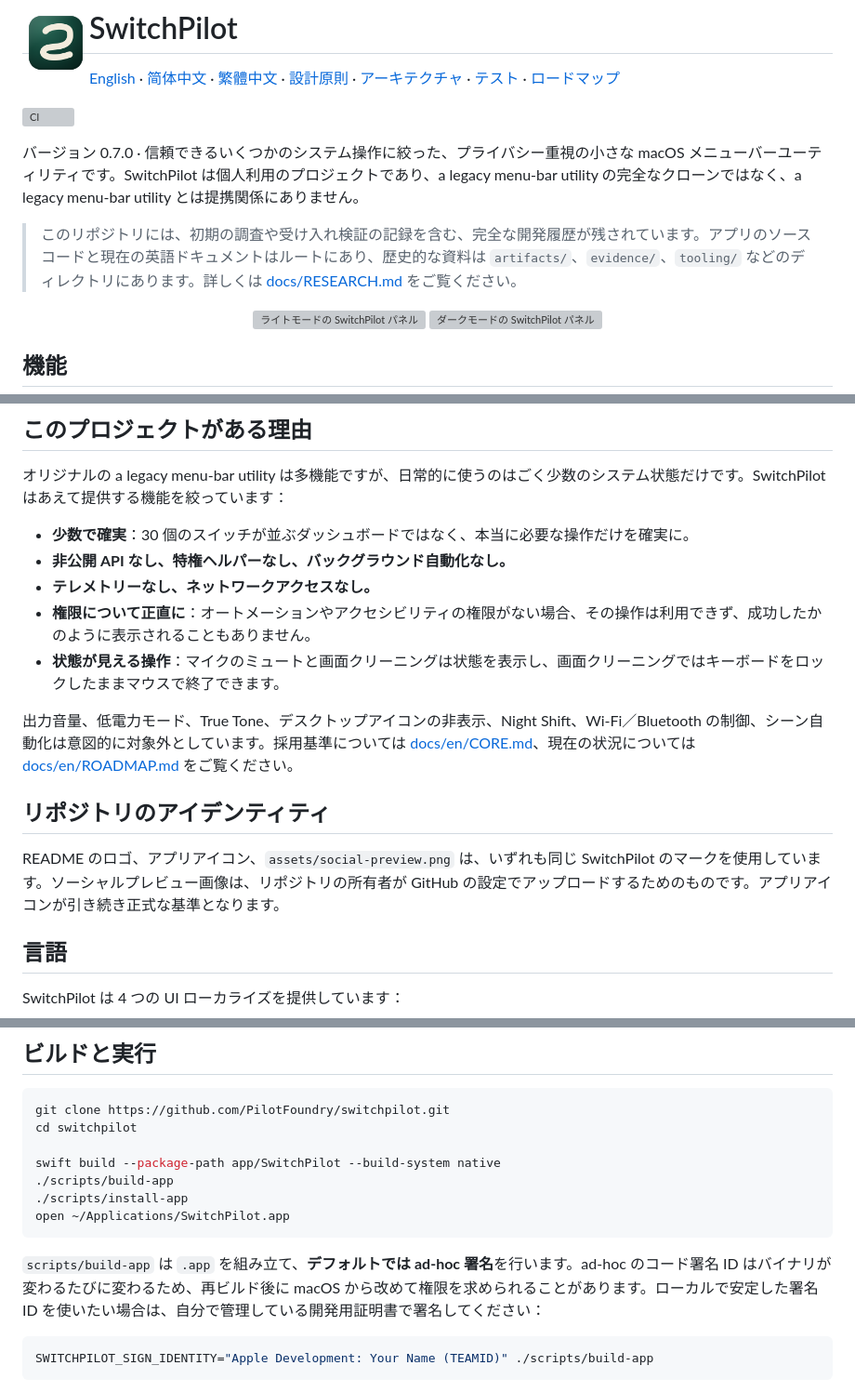
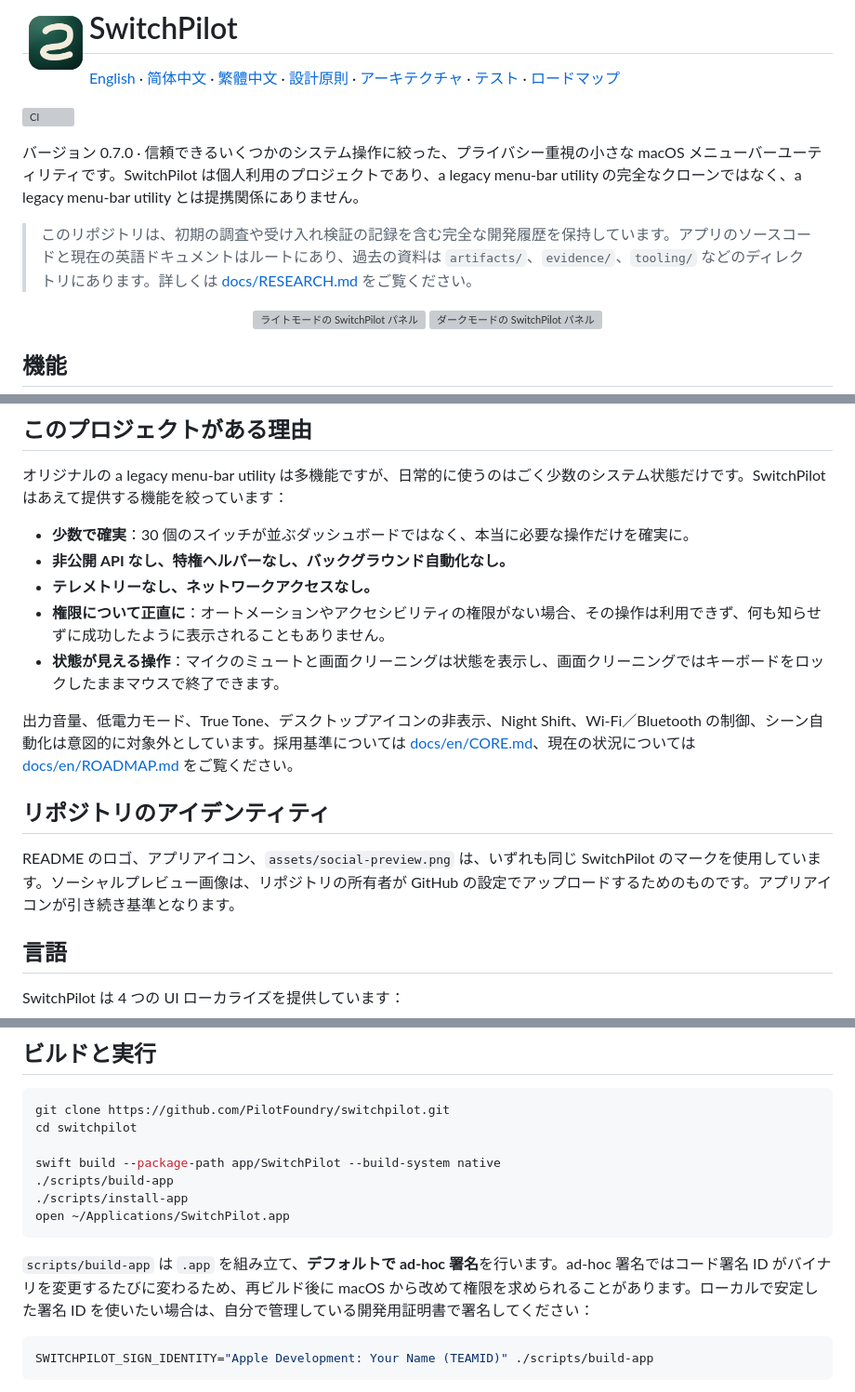
Before and after one commit to PilotFoundry/switchpilot, a Markdown page: README.ja.md, 3 parts joined by grey strips. Shown at 93% size. Rendered like a GitHub page; grey boxes are pictures that could not be loaded.

Commit message:
docs: polish Japanese README wording

````diff
--- a/README.ja.md
+++ b/README.ja.md
@@ -6,7 +6,7 @@
 
 バージョン 0.7.0 · 信頼できるいくつかのシステム操作に絞った、プライバシー重視の小さな macOS メニューバーユーティリティです。SwitchPilot は個人利用のプロジェクトであり、a legacy menu-bar utility の完全なクローンではなく、a legacy menu-bar utility とは提携関係にありません。
 
-> このリポジトリには、初期の調査や受け入れ検証の記録を含む、完全な開発履歴が残されています。アプリのソースコードと現在の英語ドキュメントはルートにあり、歴史的な資料は `artifacts/`、`evidence/`、`tooling/` などのディレクトリにあります。詳しくは [docs/RESEARCH.md](docs/RESEARCH.md) をご覧ください。
+> このリポジトリは、初期の調査や受け入れ検証の記録を含む完全な開発履歴を保持しています。アプリのソースコードと現在の英語ドキュメントはルートにあり、過去の資料は `artifacts/`、`evidence/`、`tooling/` などのディレクトリにあります。詳しくは [docs/RESEARCH.md](docs/RESEARCH.md) をご覧ください。
 
 <p align="center">
   <img src="docs/images/panel-ja.png" width="330" alt="ライトモードの SwitchPilot パネル">
@@ -39,14 +39,14 @@
 - **少数で確実**：30 個のスイッチが並ぶダッシュボードではなく、本当に必要な操作だけを確実に。
 - **非公開 API なし、特権ヘルパーなし、バックグラウンド自動化なし。**
 - **テレメトリーなし、ネットワークアクセスなし。**
-- **権限について正直に**：オートメーションやアクセシビリティの権限がない場合、その操作は利用できず、成功したかのように表示されることもありません。
+- **権限について正直に**：オートメーションやアクセシビリティの権限がない場合、その操作は利用できず、何も知らせずに成功したように表示されることもありません。
 - **状態が見える操作**：マイクのミュートと画面クリーニングは状態を表示し、画面クリーニングではキーボードをロックしたままマウスで終了できます。
 
 出力音量、低電力モード、True Tone、デスクトップアイコンの非表示、Night Shift、Wi-Fi／Bluetooth の制御、シーン自動化は意図的に対象外としています。採用基準については [docs/en/CORE.md](docs/en/CORE.md)、現在の状況については [docs/en/ROADMAP.md](docs/en/ROADMAP.md) をご覧ください。
 
 ## リポジトリのアイデンティティ
 
-README のロゴ、アプリアイコン、`assets/social-preview.png` は、いずれも同じ SwitchPilot のマークを使用しています。ソーシャルプレビュー画像は、リポジトリの所有者が GitHub の設定でアップロードするためのものです。アプリアイコンが引き続き正式な基準となります。
+README のロゴ、アプリアイコン、`assets/social-preview.png` は、いずれも同じ SwitchPilot のマークを使用しています。ソーシャルプレビュー画像は、リポジトリの所有者が GitHub の設定でアップロードするためのものです。アプリアイコンが引き続き基準となります。
 
 ## 言語
 
@@ -80,7 +80,7 @@ swift build --package-path app/SwitchPilot --build-system native
 open ~/Applications/SwitchPilot.app
 ```
 
-`scripts/build-app` は `.app` を組み立て、**デフォルトでは ad-hoc 署名**を行います。ad-hoc のコード署名 ID はバイナリが変わるたびに変わるため、再ビルド後に macOS から改めて権限を求められることがあります。ローカルで安定した署名 ID を使いたい場合は、自分で管理している開発用証明書で署名してください：
+`scripts/build-app` は `.app` を組み立て、**デフォルトで ad-hoc 署名**を行います。ad-hoc 署名ではコード署名 ID がバイナリを変更するたびに変わるため、再ビルド後に macOS から改めて権限を求められることがあります。ローカルで安定した署名 ID を使いたい場合は、自分で管理している開発用証明書で署名してください：
 
 ```sh
 SWITCHPILOT_SIGN_IDENTITY="Apple Development: Your Name (TEAMID)" ./scripts/build-app
````
